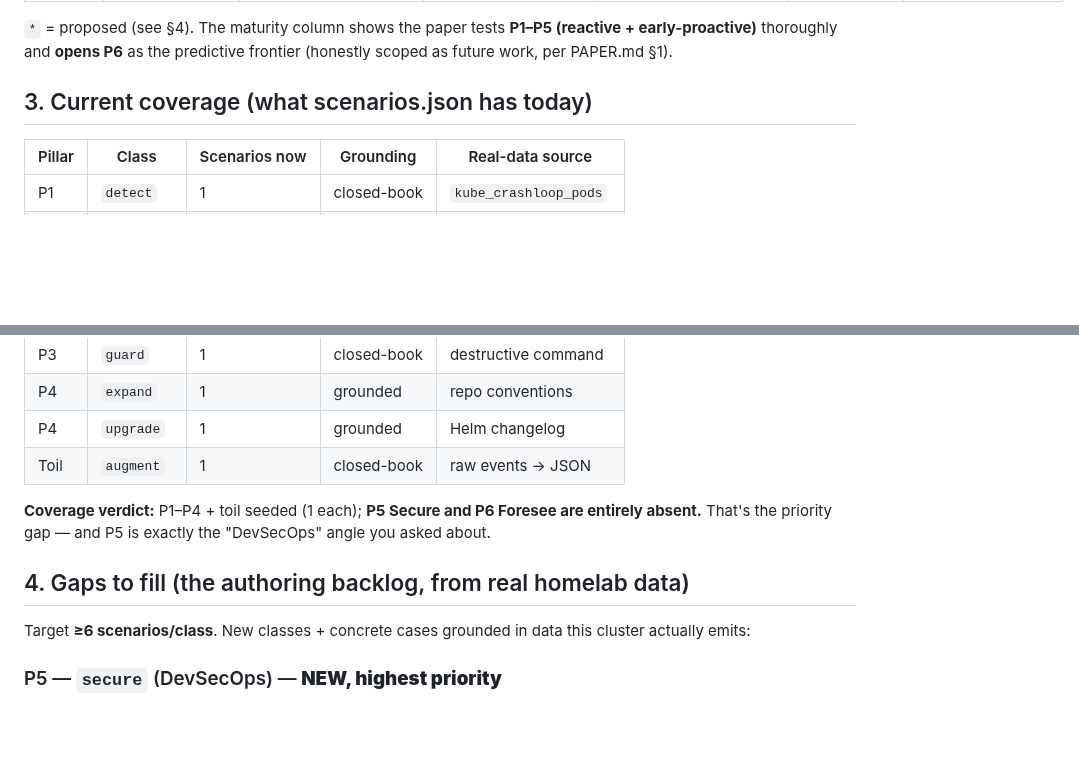
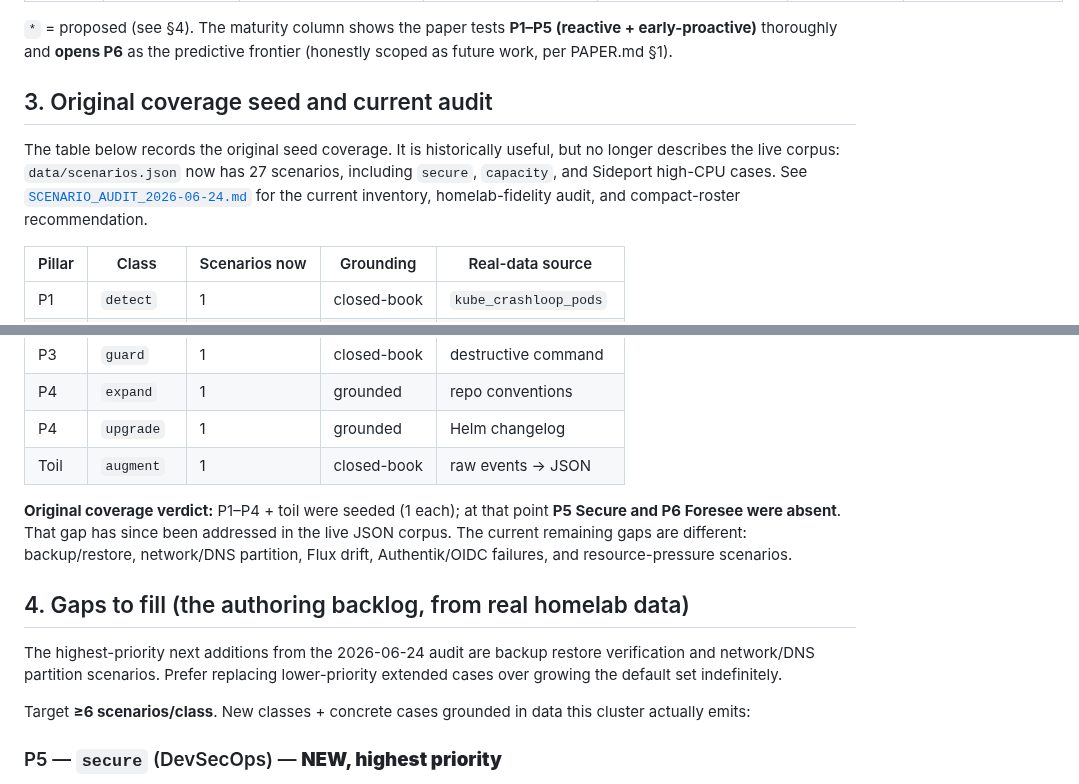
Before and after one commit to dragoshont/apprenticeops, a Markdown page: docs/TAXONOMY.md, 2 parts joined by grey strips. GitHub-like rendering; blank space fills up the shorter version.

```diff
--- a/docs/TAXONOMY.md
+++ b/docs/TAXONOMY.md
@@ -38,7 +38,13 @@ test class(es).
 (reactive + early-proactive)** thoroughly and **opens P6** as the predictive
 frontier (honestly scoped as future work, per PAPER.md §1).
 
-## 3. Current coverage (what scenarios.json has today)
+## 3. Original coverage seed and current audit
+
+The table below records the original seed coverage. It is historically useful,
+but no longer describes the live corpus: `data/scenarios.json` now has 27
+scenarios, including `secure`, `capacity`, and Sideport high-CPU cases. See
+[`SCENARIO_AUDIT_2026-06-24.md`](SCENARIO_AUDIT_2026-06-24.md) for the current
+inventory, homelab-fidelity audit, and compact-roster recommendation.
 
 | Pillar | Class | Scenarios now | Grounding | Real-data source |
 |---|---|---|---|---|
@@ -51,11 +57,17 @@ frontier (honestly scoped as future work, per PAPER.md §1).
 | P4 | `upgrade` | 1 | grounded | Helm changelog |
 | Toil | `augment` | 1 | closed-book | raw events → JSON |
 
-**Coverage verdict:** P1–P4 + toil seeded (1 each); **P5 Secure and P6 Foresee
-are entirely absent.** That's the priority gap — and P5 is exactly the
-"DevSecOps" angle you asked about.
+**Original coverage verdict:** P1–P4 + toil were seeded (1 each); at that point
+**P5 Secure and P6 Foresee were absent**. That gap has since been addressed in
+the live JSON corpus. The current remaining gaps are different: backup/restore,
+network/DNS partition, Flux drift, Authentik/OIDC failures, and resource-pressure
+scenarios.
 
 ## 4. Gaps to fill (the authoring backlog, from real homelab data)
+
+The highest-priority next additions from the 2026-06-24 audit are backup restore
+verification and network/DNS partition scenarios. Prefer replacing lower-priority
+extended cases over growing the default set indefinitely.
 
 Target **≥6 scenarios/class**. New classes + concrete cases grounded in data this
 cluster actually emits:
```
Also changed, not shown: README.md (+15 -2 lines), docs/SCENARIO_AUDIT_2026-06-24.md (added, +204 -0 lines).
